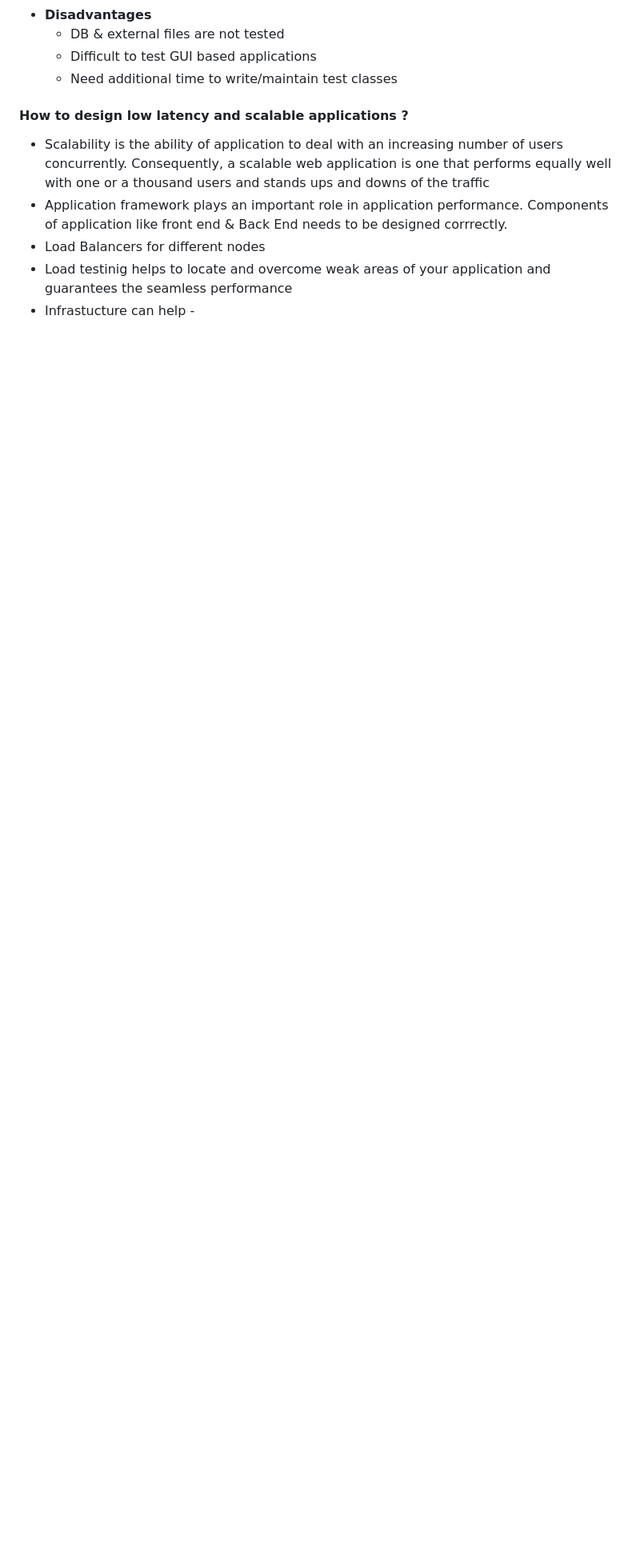
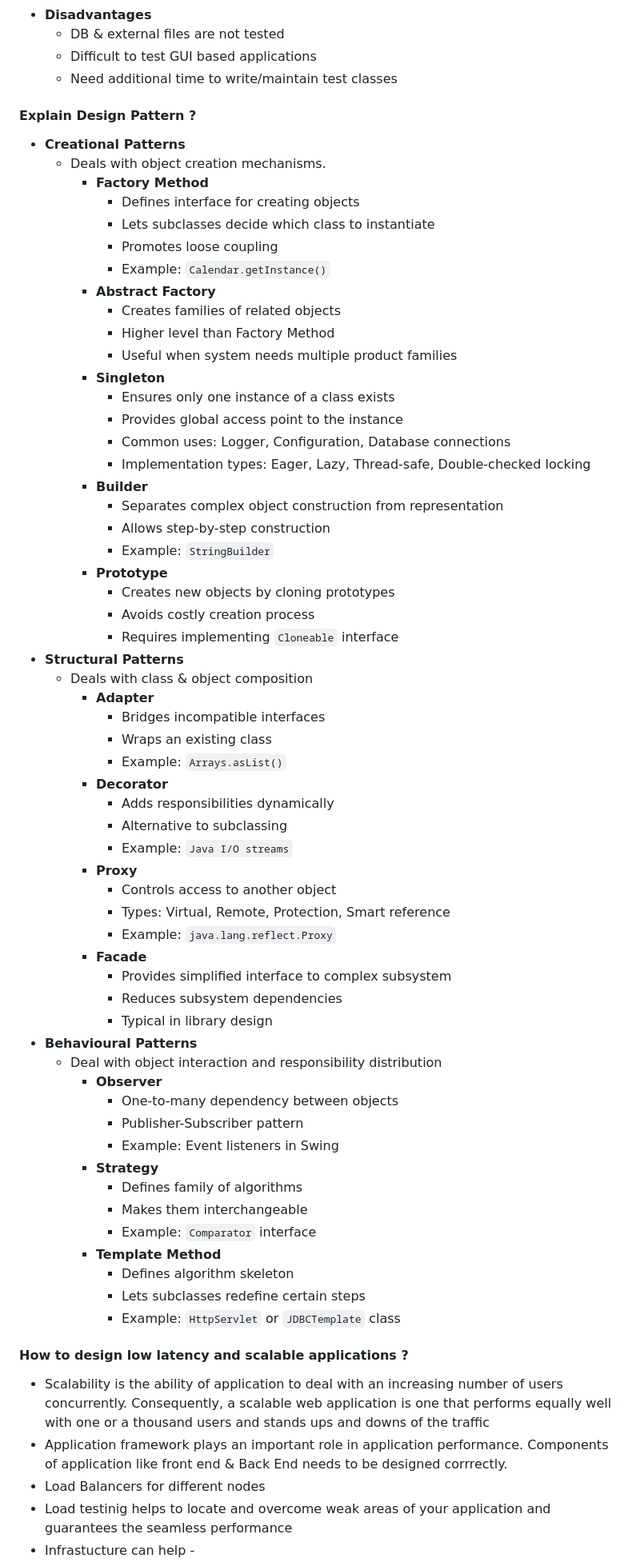
Before and after one commit to pankibaX/developer-friendly, a Markdown page: interview-questions/Architectural-Questions.md, the part around the change. Shown: that part at 80% size. GitHub-like rendering; blank space fills up the shorter version.

```diff
--- a/interview-questions/Architectural-Questions.md
+++ b/interview-questions/Architectural-Questions.md
@@ -41,6 +41,65 @@
     - DB & external files are not tested
     - Difficult to test GUI based applications
     - Need additional time to write/maintain test classes
+
+#### **Explain Design Pattern ?**
+  - **Creational Patterns**
+    -  Deals with object creation mechanisms.
+        - **Factory Method**
+            - Defines interface for creating objects
+            - Lets subclasses decide which class to instantiate
+            - Promotes loose coupling
+            - Example: `Calendar.getInstance()`
+        - **Abstract Factory**
+            - Creates families of related objects
+            - Higher level than Factory Method
+            - Useful when system needs multiple product families
+        - **Singleton**
+            - Ensures only one instance of a class exists
+            - Provides global access point to the instance
+            - Common uses: Logger, Configuration, Database connections
+            - Implementation types: Eager, Lazy, Thread-safe, Double-checked locking
+        - **Builder**
+            - Separates complex object construction from representation
+            - Allows step-by-step construction
+            - Example: `StringBuilder`
+        - **Prototype**
+            - Creates new objects by cloning prototypes
+            - Avoids costly creation process
+            - Requires implementing `Cloneable` interface
+  - **Structural Patterns**
+    - Deals with class & object composition
+        - **Adapter**
+            - Bridges incompatible interfaces
+            - Wraps an existing class
+            - Example: `Arrays.asList()`
+        - **Decorator**
+            - Adds responsibilities dynamically
+            - Alternative to subclassing
+            - Example: `Java I/O streams`
+        - **Proxy**
+            - Controls access to another object
+            - Types: Virtual, Remote, Protection, Smart reference
+            - Example: `java.lang.reflect.Proxy`
+        - **Facade**
+            - Provides simplified interface to complex subsystem
+            - Reduces subsystem dependencies
+            - Typical in library design
+  - **Behavioural Patterns**
+    - Deal with object interaction and responsibility distribution
+        - **Observer**
+            - One-to-many dependency between objects
+            - Publisher-Subscriber pattern
+            - Example: Event listeners in Swing
+        - **Strategy**
+            - Defines family of algorithms
+            - Makes them interchangeable
+            - Example: `Comparator` interface
+        - **Template Method**
+            - Defines algorithm skeleton
+            - Lets subclasses redefine certain steps
+            - Example: `HttpServlet` or `JDBCTemplate` class
+
 
 #### **How to design low latency and scalable applications ?**
   - Scalability is the ability of application to deal with an increasing number of users concurrently. Consequently, a scalable web application is one that performs equally well with one or a thousand users and stands ups and downs of the traffic
```
